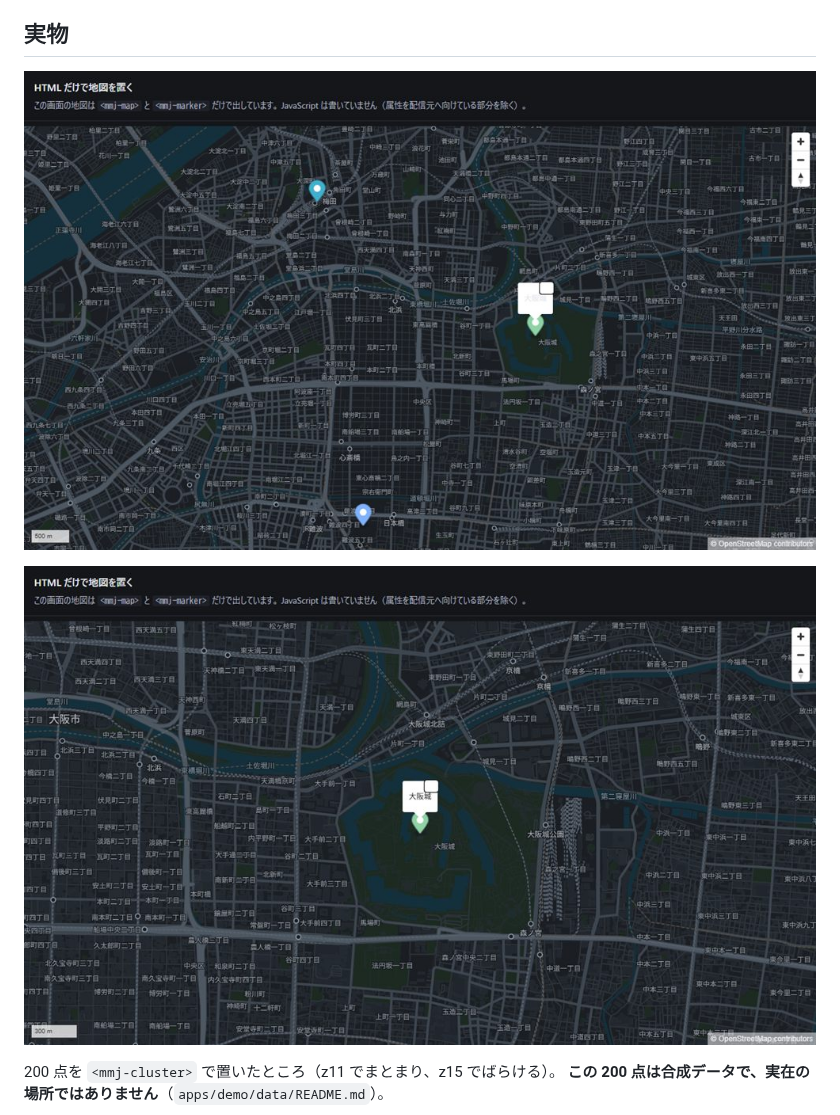
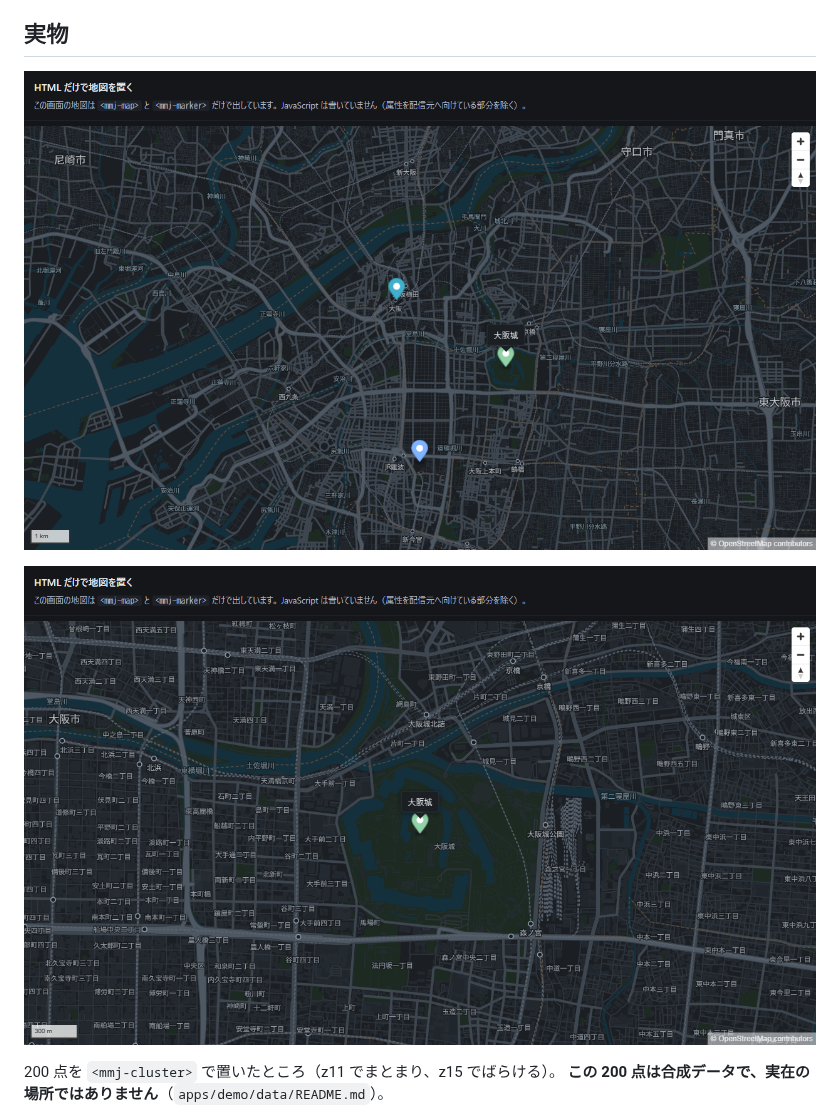
Before and after one commit to meta-taro/mmj-map, a Markdown page: docs/elements/README.md, the part around the change. Drawn GitHub-style; pictures changed too: docs/screenshots/2026-09-16-elements-markers.jpg (deleted), docs/screenshots/2026-09-16-elements-popup.jpg (deleted), docs/screenshots/2026-09-17-elements-markers.jpg (added).

```diff
--- a/docs/elements/README.md
+++ b/docs/elements/README.md
@@ -126,9 +126,9 @@ HTML だけで地図を置くための部品です。**ビルド工程はあり
 
 ## 実物
 
-![部品で置いた目印](../screenshots/2026-09-16-elements-markers.jpg)
+![部品で置いた目印](../screenshots/2026-09-17-elements-markers.jpg)
 
-![ポップアップ](../screenshots/2026-09-16-elements-popup.jpg)
+![ポップアップ](../screenshots/2026-09-17-elements-popup.jpg)
 
 200 点を `<mmj-cluster>` で置いたところ（z11 でまとまり、z15 でばらける）。
 **この 200 点は合成データで、実在の場所ではありません**（`apps/demo/data/README.md`）。
```
Also changed, not shown: .claude/project-status.md (+11 -2 lines), docs/screenshots/README.md (+15 -6 lines), 6 other files.
